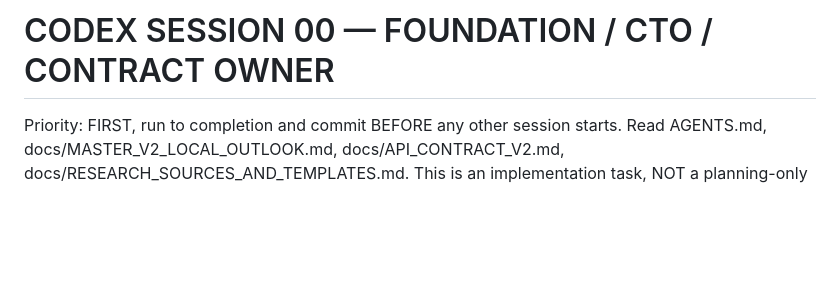
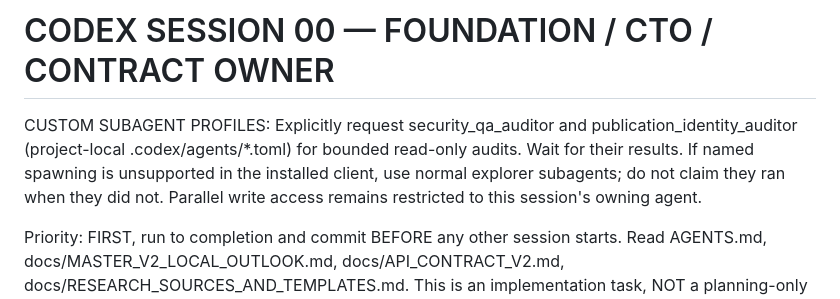
Before and after one commit to langerprakhar/WebScraping_Email_Automation, a Markdown page: codex_prompts/00-foundation.md, the part around the change. Drawn GitHub-style; blank space fills up the shorter version.

Commit message:
docs: assign explicit project-local subagents to 00-foundation.md

```diff
--- a/codex_prompts/00-foundation.md
+++ b/codex_prompts/00-foundation.md
@@ -1,4 +1,7 @@
 # CODEX SESSION 00 — FOUNDATION / CTO / CONTRACT OWNER
+
+CUSTOM SUBAGENT PROFILES: Explicitly request security_qa_auditor and publication_identity_auditor (project-local .codex/agents/*.toml) for bounded read-only audits. Wait for their results. If named spawning is unsupported in the installed client, use normal explorer subagents; do not claim they ran when they did not. Parallel write access remains restricted to this session's owning agent.
+
 Priority: FIRST, run to completion and commit BEFORE any other session starts.
 Read AGENTS.md, docs/MASTER_V2_LOCAL_OUTLOOK.md, docs/API_CONTRACT_V2.md, docs/RESEARCH_SOURCES_AND_TEMPLATES.md. This is an implementation task, NOT a planning-only request.
 
```
